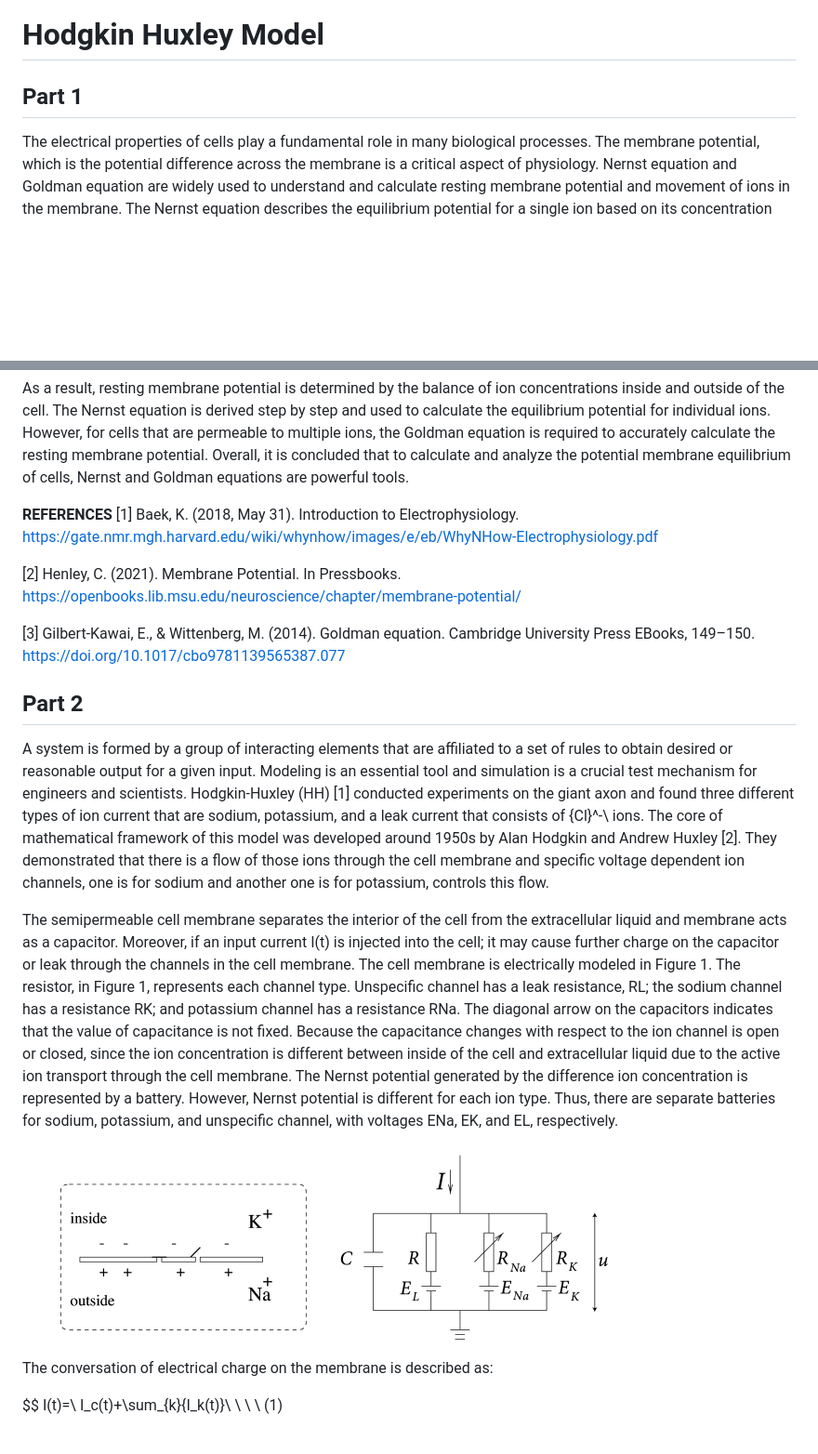
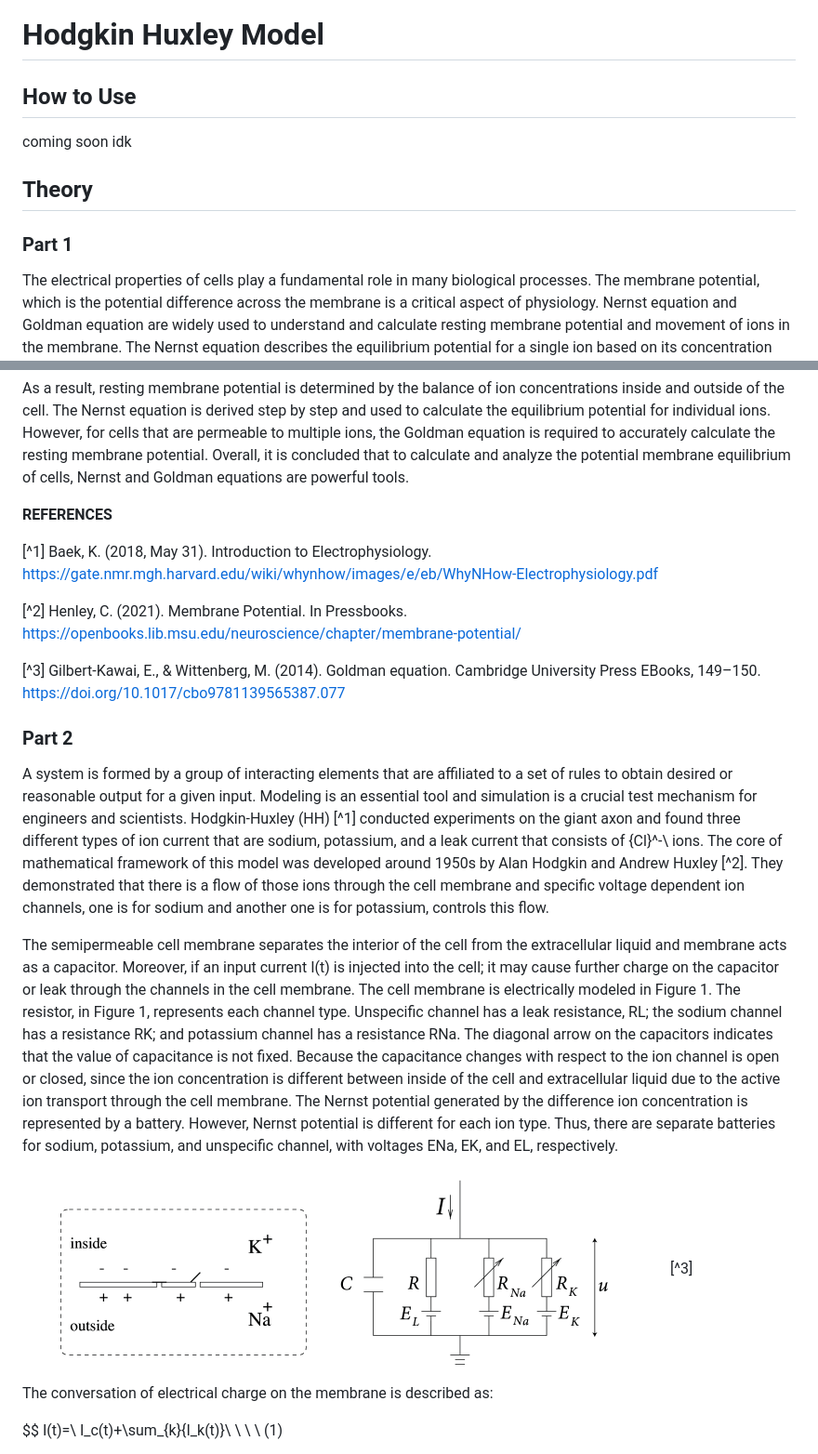
Before and after one commit to rabiaedayilmaz/HodgkinHuxleyModel, a Markdown page: README.md, 2 parts joined by grey strips. Shown at 93% size. GitHub-like rendering; blank space fills up the shorter version.

```diff
--- a/README.md
+++ b/README.md
@@ -1,6 +1,11 @@
 # Hodgkin Huxley Model
 
-## Part 1
+## How to Use
+
+coming soon idk
+
+## Theory
+### Part 1
 The electrical properties of cells play a fundamental role in many biological processes. The membrane potential, which is the potential difference across the membrane is a critical aspect of physiology. Nernst equation and Goldman equation are widely used to understand and calculate resting membrane potential and movement of ions in the membrane. The Nernst equation describes the equilibrium potential for a single ion based on its concentration gradient and the membrane potential. On the other hand, the Goldman equation considers the permeability of the membrane for different ions and their respective concentration gradients. In this study, the fundamentals of membrane potential, the Nernst equation, and the Goldman equation will be described.
 
 Electricity or electrical current can not be generated by cells, although all cells -not only neurons- have membrane resting potential. The thing traveling across cell is not electrons but waves of rapidly changing ionic charge differences. The difference in electrical charge between inside and outside of the neuron is the membrane potential. This can be measured by using two electrodes: a reference and a recording electrode. The reference electrode is placed in the extracellular solution which means body fluid that is not contained in cells. The recording electrode is inserted into the cell body of the neuron.
@@ -57,16 +62,17 @@ $$ E_m=\frac{RT}{F}\ln{\left(\frac{\sum_{i}^{n}{P_{K^+}\left[K_i^+\right]_{out}+
 As a result, resting membrane potential is determined by the balance of ion concentrations inside and outside of the cell. The Nernst equation is derived step by step and used to calculate the equilibrium potential for individual ions. However, for cells that are permeable to multiple ions, the Goldman equation is required to accurately calculate the resting membrane potential. Overall, it is concluded that to calculate and analyze the potential membrane equilibrium of cells, Nernst and Goldman equations are powerful tools.
 
 **REFERENCES**
-[1] Baek, K. (2018, May 31). Introduction to Electrophysiology. https://gate.nmr.mgh.harvard.edu/wiki/whynhow/images/e/eb/WhyNHow-Electrophysiology.pdf
 
-[2] Henley, C. (2021). Membrane Potential. In Pressbooks. https://openbooks.lib.msu.edu/neuroscience/chapter/membrane-potential/
+[^1] Baek, K. (2018, May 31). Introduction to Electrophysiology. https://gate.nmr.mgh.harvard.edu/wiki/whynhow/images/e/eb/WhyNHow-Electrophysiology.pdf
 
-[3] Gilbert-Kawai, E., & Wittenberg, M. (2014). Goldman equation. Cambridge University Press EBooks, 149–150. https://doi.org/10.1017/cbo9781139565387.077
+[^2] Henley, C. (2021). Membrane Potential. In Pressbooks. https://openbooks.lib.msu.edu/neuroscience/chapter/membrane-potential/
+
+[^3] Gilbert-Kawai, E., & Wittenberg, M. (2014). Goldman equation. Cambridge University Press EBooks, 149–150. https://doi.org/10.1017/cbo9781139565387.077
 
 
-## Part 2
+### Part 2
 A system is formed by a group of interacting elements that are affiliated to a set of rules to obtain desired or reasonable output for a given input. Modeling is an essential tool and simulation is a crucial test mechanism for engineers and scientists.
-Hodgkin-Huxley (HH) [1] conducted experiments on the giant axon and found three different types of ion current that are sodium, potassium, and a leak current that consists of {Cl}^-\ ions. The core of mathematical framework of this model was developed around 1950s by Alan Hodgkin and Andrew Huxley [2]. They demonstrated that there is a flow of those ions through the cell membrane and specific voltage dependent ion channels, one is for sodium and another one is for potassium, controls this flow.
+Hodgkin-Huxley (HH) [^1] conducted experiments on the giant axon and found three different types of ion current that are sodium, potassium, and a leak current that consists of {Cl}^-\ ions. The core of mathematical framework of this model was developed around 1950s by Alan Hodgkin and Andrew Huxley [^2]. They demonstrated that there is a flow of those ions through the cell membrane and specific voltage dependent ion channels, one is for sodium and another one is for potassium, controls this flow.
 
 The semipermeable cell membrane separates the interior of the cell
 from the extracellular liquid and membrane acts as a capacitor. Moreover, if an input
@@ -82,7 +88,7 @@ generated by the difference ion concentration is represented by a battery. Howev
 potential is different for each ion type. Thus, there are separate batteries for sodium,
 potassium, and unspecific channel, with voltages ENa, EK, and EL, respectively.
 
-![Recording Potentials of Neuron](/assets/circuit_hh_model.png)
+![Recording Potentials of Neuron](/assets/circuit_hh_model.png) [^3]
 
 The conversation of electrical charge on the membrane is described as:
 
```
Also changed, not shown: other parts of README.md (+4 -4 lines).
